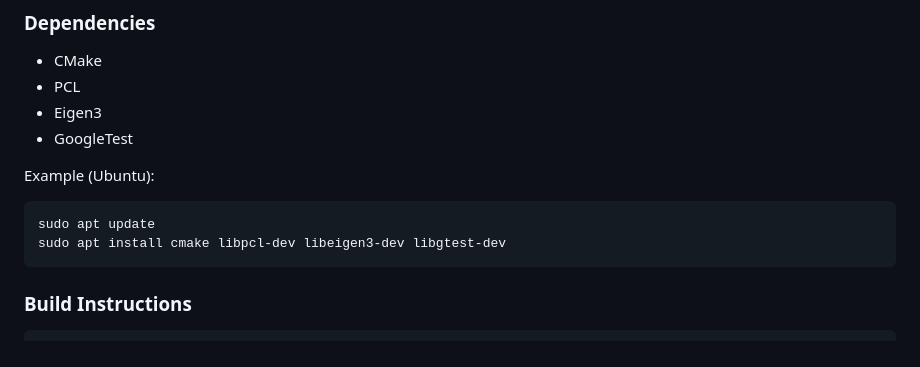
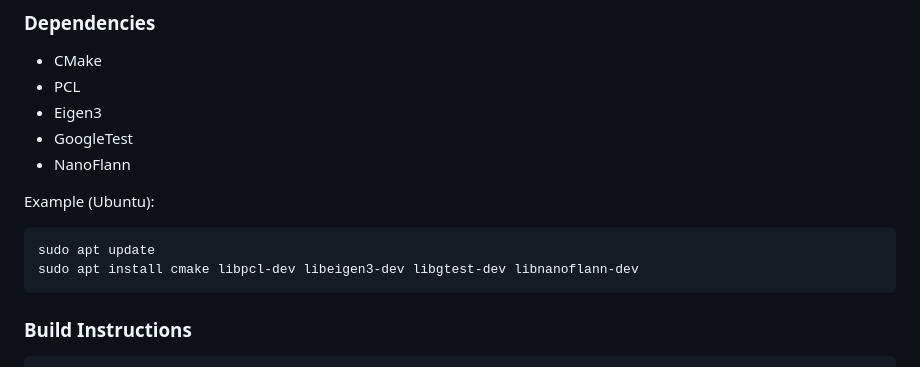
Before and after one commit to dfki-ric/ground_segmentation, a Markdown page: README.md, the part around the change. GitHub-like rendering.

Commit message:
Add missing dependency

````diff
--- a/README.md
+++ b/README.md
@@ -99,12 +99,13 @@ To generate the HTML documentation for this library:
 - PCL
 - Eigen3
 - GoogleTest
+- NanoFlann
 
 Example (Ubuntu):
 
 ```bash
 sudo apt update
-sudo apt install cmake libpcl-dev libeigen3-dev libgtest-dev
+sudo apt install cmake libpcl-dev libeigen3-dev libgtest-dev libnanoflann-dev
 ```
 
 ### Build Instructions
````
